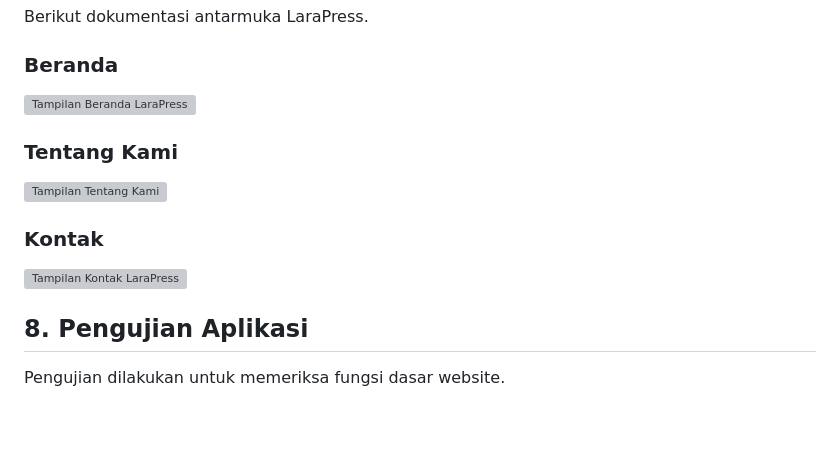
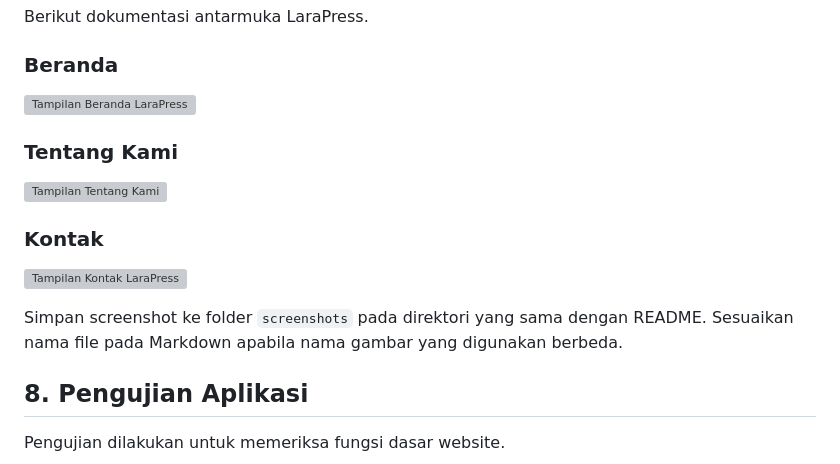
Before and after one commit to habibialfarisi1/4524210137_Muhamad-Habibi-Alfarisi_PBW_A, a Markdown page: Pertemuan3/README.md, the part around one of its changes. GitHub-like rendering; blank space fills up the shorter version; grey boxes are pictures that could not be loaded.

```diff
--- a/Pertemuan3/README.md
+++ b/Pertemuan3/README.md
@@ -158,5 +158,5 @@ Berikut dokumentasi antarmuka LaraPress.
 
-
+Simpan screenshot ke folder `screenshots` pada direktori yang sama dengan README. Sesuaikan nama file pada Markdown apabila nama gambar yang digunakan berbeda.
 
 ## 8. Pengujian Aplikasi
 
```
Also changed, not shown: other parts of Pertemuan3/README.md (+3 -3 lines).
